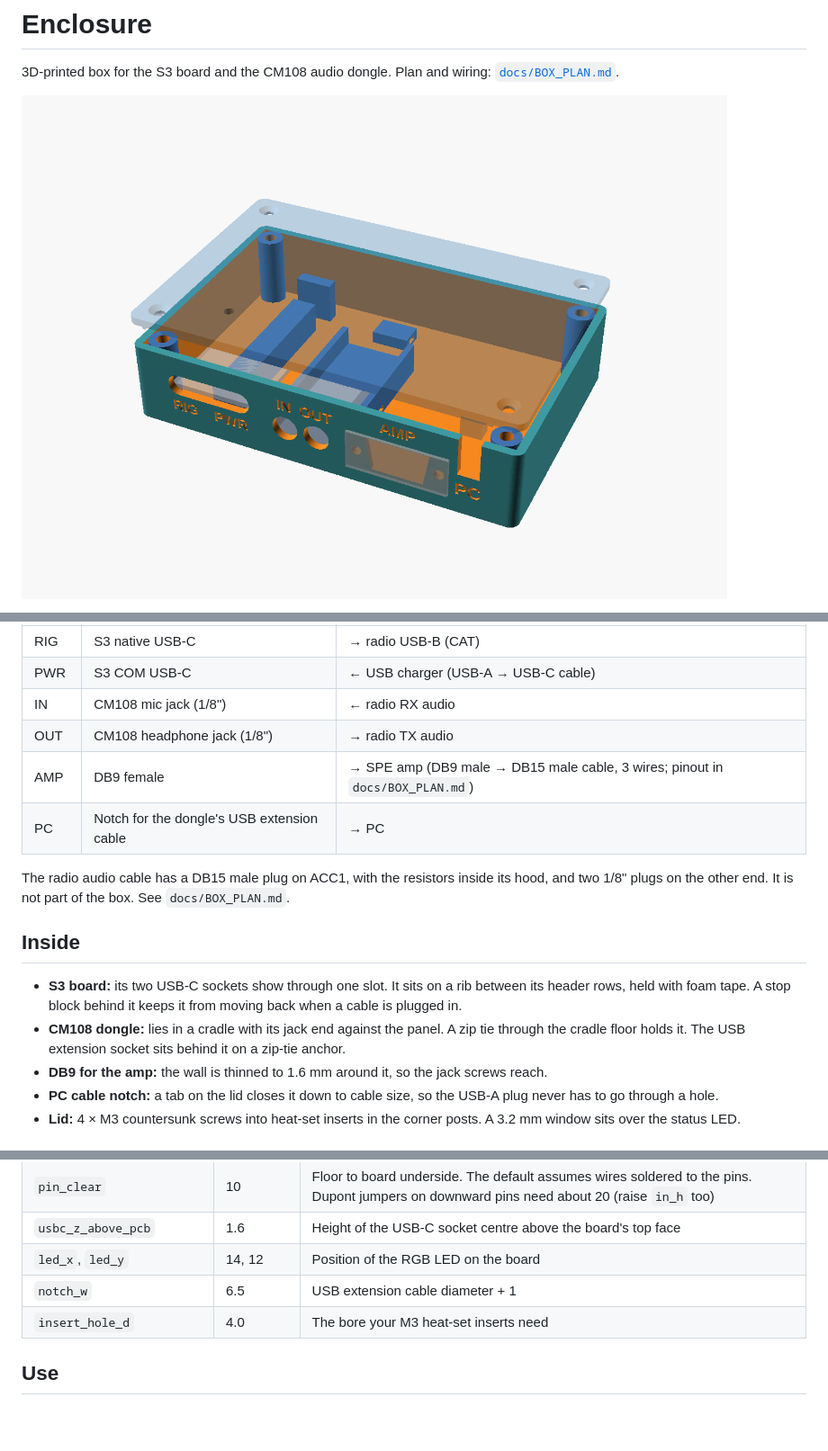
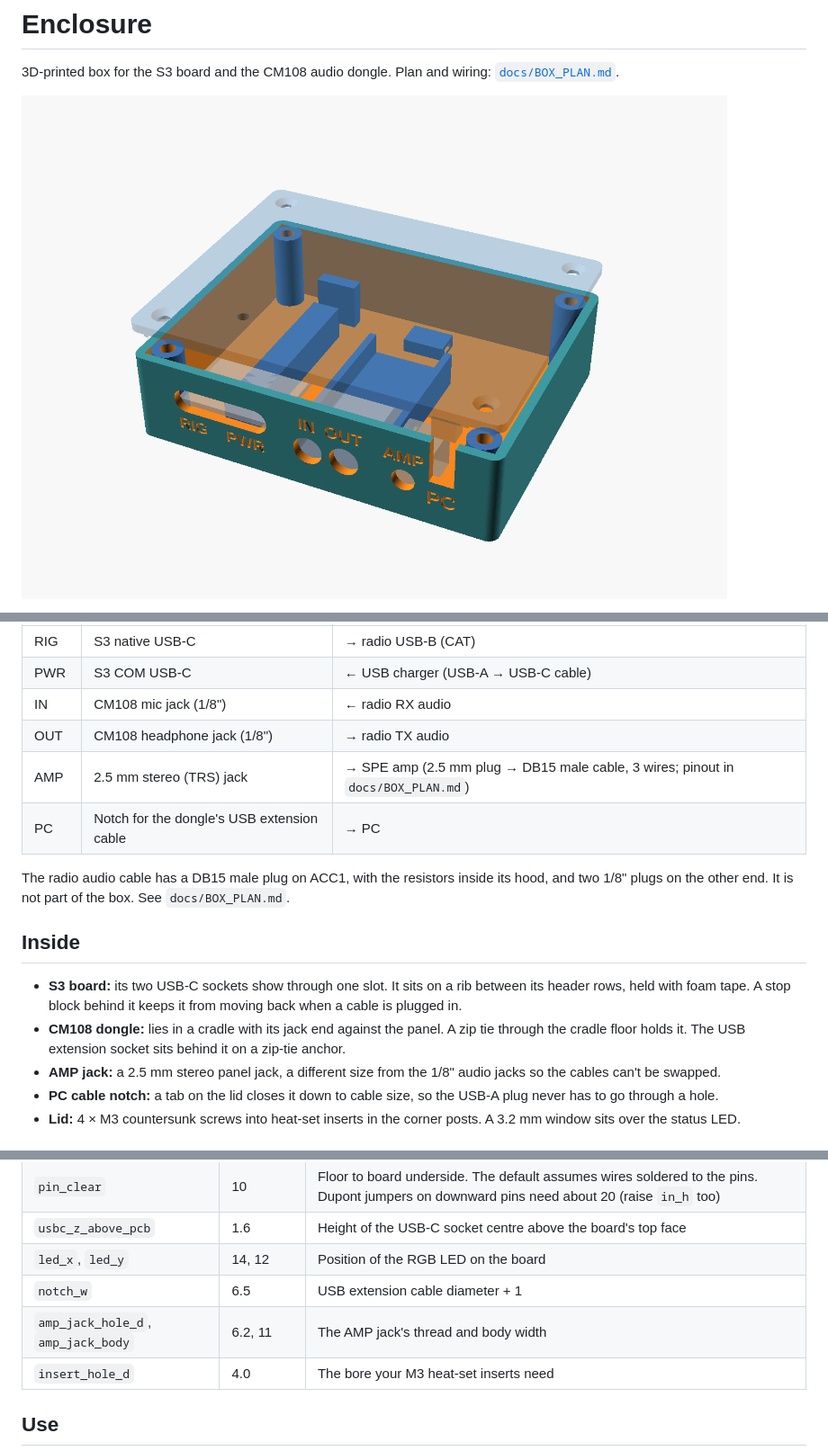
Before and after one commit to vu2cpl/rgo-spe-cat, a Markdown page: enclosure/README.md, 3 parts joined by grey strips. Shown at 90% size. Rendered like a GitHub page; pictures changed too: enclosure/preview.png; blank space fills up the shorter version.

```diff
--- a/enclosure/README.md
+++ b/enclosure/README.md
@@ -21,7 +21,7 @@ right:
 | PWR | S3 COM USB-C | ← USB charger (USB-A → USB-C cable) |
 | IN | CM108 mic jack (1/8") | ← radio RX audio |
 | OUT | CM108 headphone jack (1/8") | → radio TX audio |
-| AMP | DB9 female | → SPE amp (DB9 male → DB15 male cable, 3 wires; pinout in `docs/BOX_PLAN.md`) |
+| AMP | 2.5 mm stereo (TRS) jack | → SPE amp (2.5 mm plug → DB15 male cable, 3 wires; pinout in `docs/BOX_PLAN.md`) |
 | PC | Notch for the dongle's USB extension cable | → PC |
 
 The radio audio cable has a DB15 male plug on ACC1, with the resistors
@@ -36,8 +36,8 @@ box. See `docs/BOX_PLAN.md`.
 - **CM108 dongle:** lies in a cradle with its jack end against the panel. A
   zip tie through the cradle floor holds it. The USB extension socket sits
   behind it on a zip-tie anchor.
-- **DB9 for the amp:** the wall is thinned to 1.6 mm around it, so the jack
-  screws reach.
+- **AMP jack:** a 2.5 mm stereo panel jack, a different size from the 1/8"
+  audio jacks so the cables can't be swapped.
 - **PC cable notch:** a tab on the lid closes it down to cable size, so the
   USB-A plug never has to go through a hole.
 - **Lid:** 4 × M3 countersunk screws into heat-set inserts in the corner
@@ -54,6 +54,7 @@ box. See `docs/BOX_PLAN.md`.
 | `usbc_z_above_pcb` | 1.6 | Height of the USB-C socket centre above the board's top face |
 | `led_x`, `led_y` | 14, 12 | Position of the RGB LED on the board |
 | `notch_w` | 6.5 | USB extension cable diameter + 1 |
+| `amp_jack_hole_d`, `amp_jack_body` | 6.2, 11 | The AMP jack's thread and body width |
 | `insert_hole_d` | 4.0 | The bore your M3 heat-set inserts need |
 
 ## Use
```
Also changed, not shown: other parts of enclosure/README.md (+1 -1 lines), HANDOVER.md (+5 -0 lines), docs/BOX_PLAN.md (+21 -15 lines), 1 other file.
